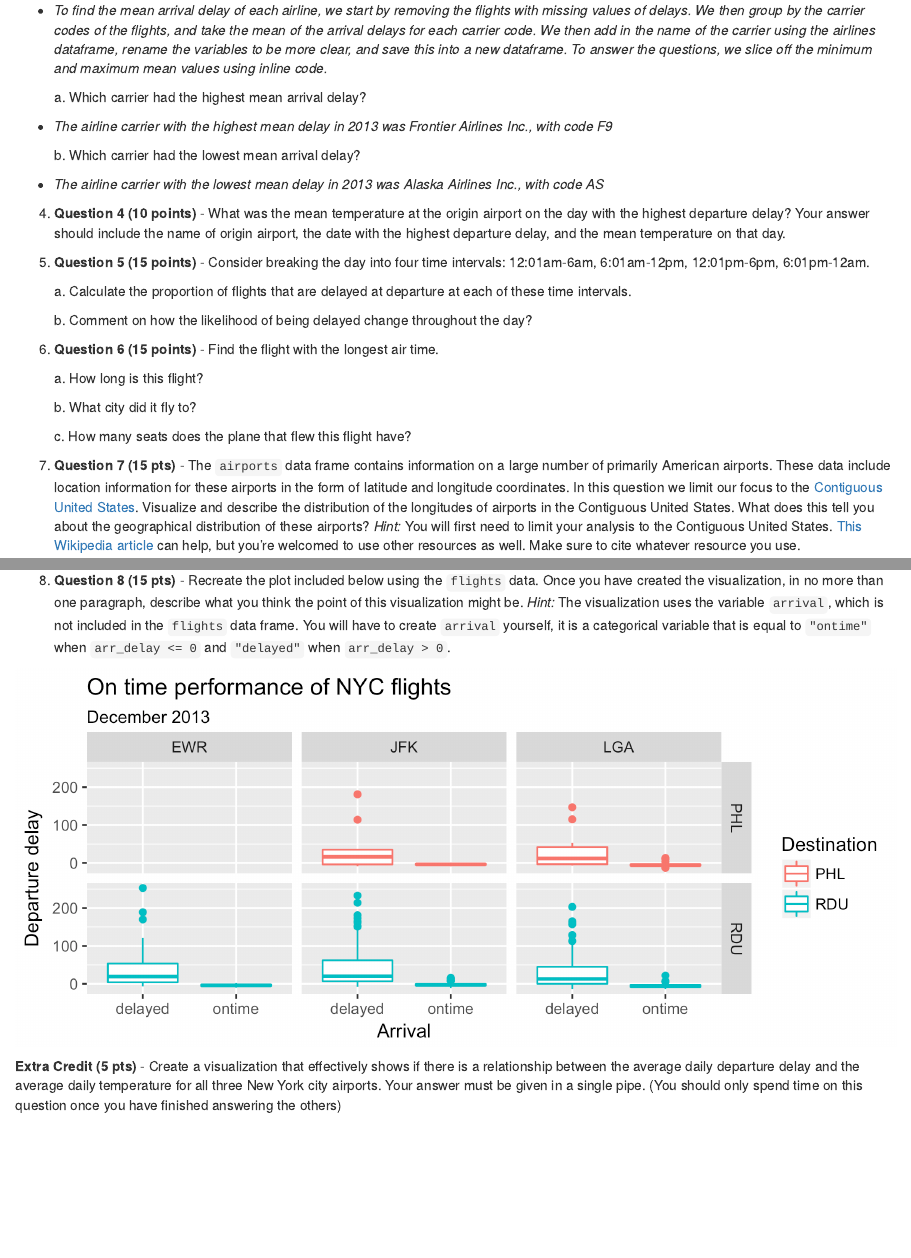
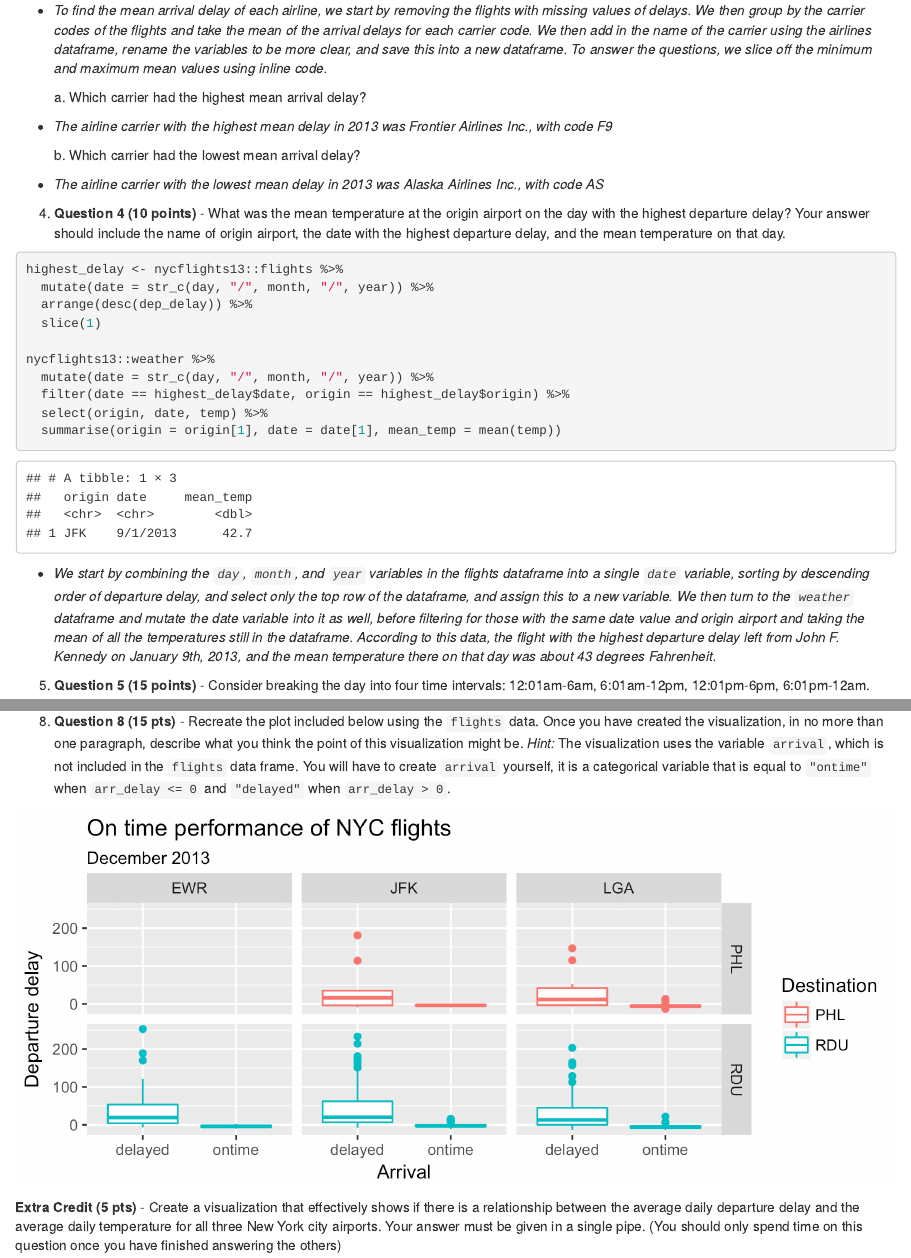
Before and after one commit to dsci-151-spr24/exam-01-theWanderingMathematician, an R Markdown document (exam-01.Rmd): the page in a window 1100 px wide, from 3040 px down, and a second part further down, joined at a grey line. The pictures show the output file exam-01.html that the author committed with the source, opened offline.

Commit message:
Answered question 4.

````diff
--- a/exam-01.Rmd
+++ b/exam-01.Rmd
@@ -142,7 +142,7 @@ carrier_delays <- nycflights13::flights %>%
   mutate(carrier_name = name, carrier_code = carrier, .keep = "unused")
 ```
 
-- *To find the mean arrival delay of each airline, we start by removing the flights with missing values of delays. We then group by the carrier codes of the flights, and take the mean of the arrival delays for each carrier code. We then add in the name of the carrier using the airlines dataframe, rename the variables to be more clear, and save this into a new dataframe. To answer the questions, we slice off the minimum and maximum mean values using inline code.*
+- *To find the mean arrival delay of each airline, we start by removing the flights with missing values of delays. We then group by the carrier codes of the flights and take the mean of the arrival delays for each carrier code. We then add in the name of the carrier using the airlines dataframe, rename the variables to be more clear, and save this into a new dataframe. To answer the questions, we slice off the minimum and maximum mean values using inline code.*
 
     a\.
     Which carrier had the highest mean arrival delay?
@@ -154,6 +154,22 @@ carrier_delays <- nycflights13::flights %>%
 
 4.  **Question 4 (10 points)** - What was the mean temperature at the origin airport on the day with the highest departure delay?
     Your answer should include the name of origin airport, the date with the highest departure delay, and the mean temperature on that day.
+
+```{r}
+#| label: temp_on_delay_day
+highest_delay <- nycflights13::flights %>%
+  mutate(date = str_c(day, "/", month, "/", year)) %>%
+  arrange(desc(dep_delay)) %>%
+  slice(1)
+
+nycflights13::weather %>%
+  mutate(date = str_c(day, "/", month, "/", year)) %>%
+  filter(date == highest_delay$date, origin == highest_delay$origin) %>%
+  select(origin, date, temp) %>%
+  summarise(origin = origin[1], date = date[1], mean_temp = mean(temp))
+```
+
+- *We start by combining the `day`, `month`, and `year` variables in the flights dataframe into a single `date` variable, sorting by descending order of departure delay, and select only the top row of the dataframe, and assign this to a new variable. We then turn to the `weather` dataframe and mutate the date variable into it as well, before filtering for those with the same date value and origin airport and taking the mean of all the temperatures still in the dataframe. According to this data, the flight with the highest departure delay left from John F. Kennedy on January 9th, 2013, and the mean temperature there on that day was about 43 degrees Fahrenheit.*
 
 5.  **Question 5 (15 points)** - Consider breaking the day into four time intervals: 12:01am-6am, 6:01am-12pm, 12:01pm-6pm, 6:01pm-12am.
 
````
Also changed, not shown: exam-01.html.
